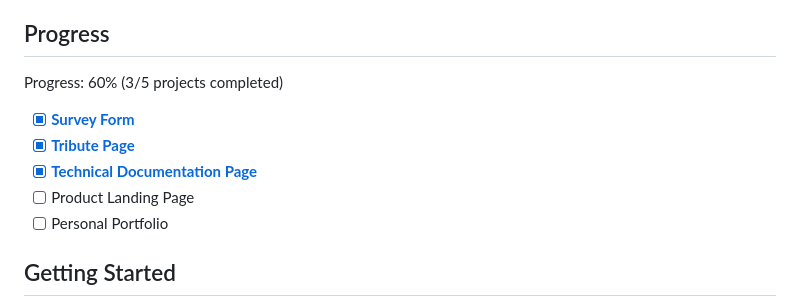
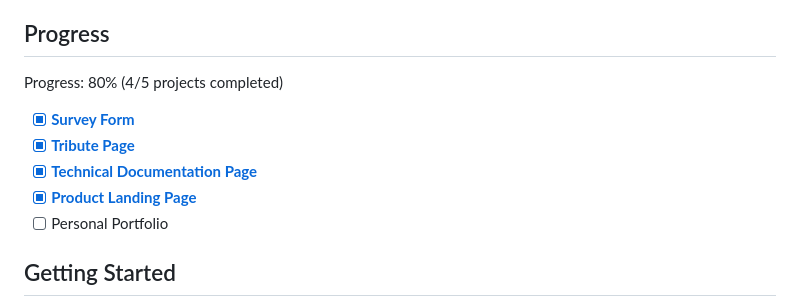
Before and after one commit to nelisa-dludla/responsive-web-design-certification, a Markdown page: README.md, the part around the change. Rendered like a GitHub page.

Commit message:
Updated progress percentage on README to include completion of product-landing-page

```diff
--- a/README.md
+++ b/README.md
@@ -14,12 +14,12 @@ The Responsive Web Design Certification consists of the following projects and e
 
 ## Progress
 
-Progress: 60% (3/5 projects completed)
+Progress: 80% (4/5 projects completed)
 
 - [x] **[Survey Form](./survey-form)**
 - [x] **[Tribute Page](./tribute-page)**
 - [x] **[Technical Documentation Page](./technical-documentation-page/)**
-- [ ] Product Landing Page
+- [x] **[Product Landing Page](./product-landing-page)**
 - [ ] Personal Portfolio
 
 ## Getting Started
```
